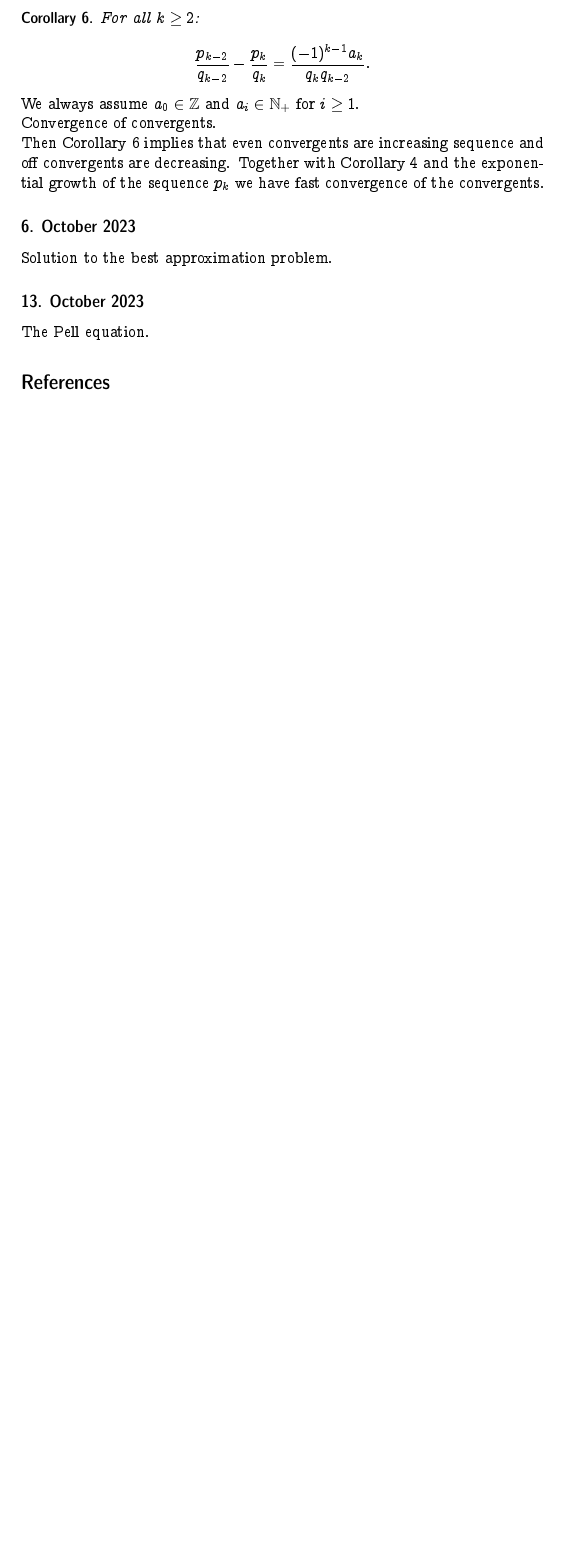
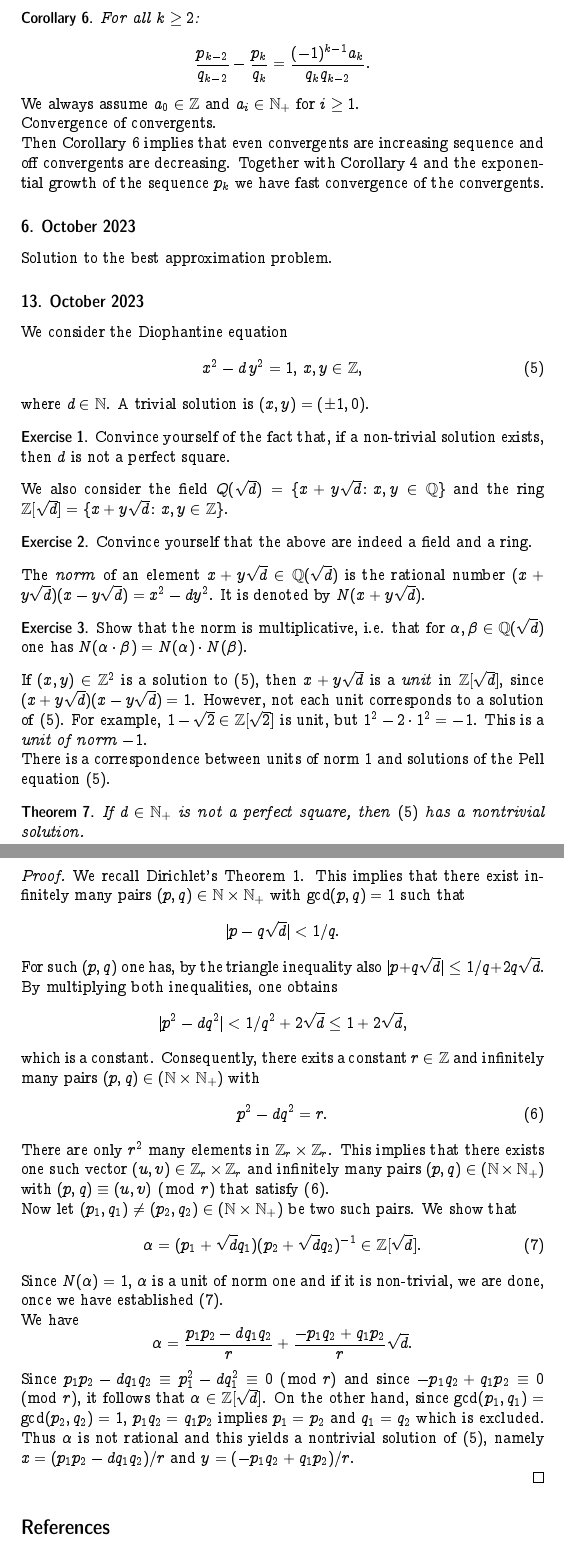
Before and after one commit to EisenIn/DiophantineApprox, a LaTeX document (Content/content.tex): part of page 3 of 3 before the commit and two parts of pages 3 and 4 of 4 after it, the two joined at a grey line, cut so that both start at the same text, the shorter picture padded with empty space. Compiled offline with pdfLaTeX.

Commit message:
Update content.tex

```diff
--- a/Content/content.tex
+++ b/Content/content.tex
@@ -267,7 +267,85 @@ Solution to the best approximation problem.
 
 \subsection*{13. October 2023}
 
-The Pell equation.
+We consider the Diophantine equation
+\begin{equation}
+  \label{eq:6}
+  x^2 - d \,y^2  = 1, \, x,y ∈ℤ,
+\end{equation}
+where $d ∈ ℕ$. A trivial solution is $(x,y) = (\pm 1, 0)$.
+\begin{exercise}
+  \label{exe:1}
+  Convince yourself of the fact that, if a non-trivial solution exists, then $d$ is not a perfect square.
+\end{exercise}
+
+We also consider the field $Q(\sqrt{d}) = \{ x+ y \sqrt{d} ： x,y ∈ℚ \}$ and  the ring $ℤ[ \sqrt{d}] = \{ x+ y \sqrt{d} ： x,y ∈ℤ\}$.
+\begin{exercise}
+  \label{exe:2}
+  Convince yourself that the above are indeed a field and a ring.
+\end{exercise}
+
+
+
+
+The \emph{norm} of an element $x + y \sqrt{d} ∈ ℚ(\sqrt{d})$ is the rational number $(x + y \sqrt{d}) (x - y \sqrt{d} ) = x^2 -d y^2$. It is denoted by $N(x+y\sqrt{d})$.
+\begin{exercise}
+  \label{exe:3}
+  Show that the norm is multiplicative, i.e. that for $α,β ∈ℚ(\sqrt{d})$ one has $N(α⋅β) = N(α) ⋅N(β)$.
+\end{exercise}
+
+
+If $(x,y) ∈ℤ^2$ is a solution to~\eqref{eq:6}, then $x + y \sqrt{d}$ is a \emph{unit} in $ℤ[ \sqrt{d}]$, since $(x + y \sqrt{d})(x - y \sqrt{d}) =1$. However, not each unit corresponds to a solution of \eqref{eq:6}. For example, $1 - \sqrt{2} ∈ℤ[\sqrt{2}]$ is  unit, but $1^2 - 2 ⋅ 1^2 = -1$. This is a \emph{unit of norm $-1$}.
+
+There is a correspondence between units of norm $1$ and solutions of the Pell equation~\eqref{eq:6}.
+
+
+
+\begin{theorem}
+  \label{thr:4}
+  If $d ∈ ℕ_+$ is not a perfect square, then \eqref{eq:6} has a nontrivial solution.
+\end{theorem}
+
+
+\begin{proof}
+  We recall Dirichlet's Theorem~\ref{thr:1}. This implies that there exist infinitely many pairs $(p,q) ∈ ℕ × ℕ_+$ with $\gcd(p,q) = 1$ such that
+   \begin{displaymath}
+    | p - q \sqrt{d}  | < 1/q.
+  \end{displaymath}
+
+  For such $(p,q)$ one has, by the triangle inequality also  $ | p +  q \sqrt{d}  | ≤ 1/q + 2 q \sqrt{d} $. By multiplying both inequalities, one obtains
+  \begin{displaymath}
+    | p^2 - d q^2 | <  1/q^2 + 2 \sqrt{d} ≤ 1 + 2 \sqrt{d},
+  \end{displaymath}
+  which is a constant. Consequently, there exits a constant $r ∈ ℤ$
+  and infinitely many pairs $(p,q) ∈(ℕ × ℕ_+)$ with
+  \begin{equation}
+    \label{eq:7}
+    p^2 - d q^2  = r.
+  \end{equation}
+
+  There are only $r^2$ many elements in $ℤ_r × ℤ_r$. This implies that
+  there exists one such vector $(u,v) ∈ ℤ_r × ℤ_r$ and infinitely many
+  pairs $(p,q) ∈(ℕ × ℕ_+)$ with $(p,q) ≡ (u,v) \pmod{r}$ that satisfy
+  \eqref{eq:7}.
+
+
+  Now let   $(p_1,q_1) ≠  (p_2,q_2) ∈(ℕ × ℕ_+)$ be two such pairs. We show that
+  \begin{equation}
+    \label{eq:8}
+  α =  (p_1 + \sqrt{d} q_1 ) (p_2 + \sqrt{d} q_2)^{-1} ∈ ℤ[\sqrt{d}].
+  \end{equation}
+  Since $N(α) = 1$, $α$ is a unit of norm one and if it is non-trivial, we are done, once we have established~\eqref{eq:8}.
+
+  We have
+  \begin{displaymath}
+    α = \frac{p_1 p_2 - d q_1 q_2}{r} + \frac{-p_1q_2 + q_1p_2}{r} \sqrt{d}.
+  \end{displaymath}
+  Since $p_1 p_2 - d q_1 q_2 ≡ p_1^2 - d q_1^2 ≡ 0\pmod{r}$ and since $-p_1q_2 + q_1p_2 ≡ 0 \pmod{r}$, it follows that $α ∈ℤ[\sqrt{d}]$.  On the other hand, since $\gcd(p_1,q_1) =\gcd(p_2,q_2)=1$,   $p_1q_2 = q_1p_2$ implies $p_1 = p_2$ and $q_1 = q_2$ which is excluded. Thus $α$ is not rational and this yields a nontrivial solution of~\eqref{eq:6}, namely $x = (p_1 p_2 - d q_1 q_2)/r$ and $y = (-p_1q_2 + q_1p_2)/{r}$.
+
+
+
+
+\end{proof}
 
 \bibliographystyle{alpha}
 \bibliography{references}
```
